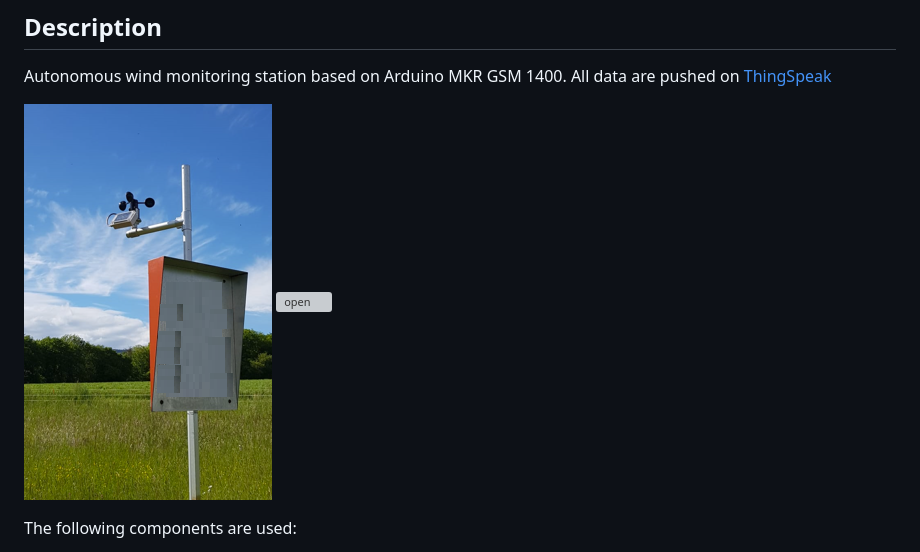
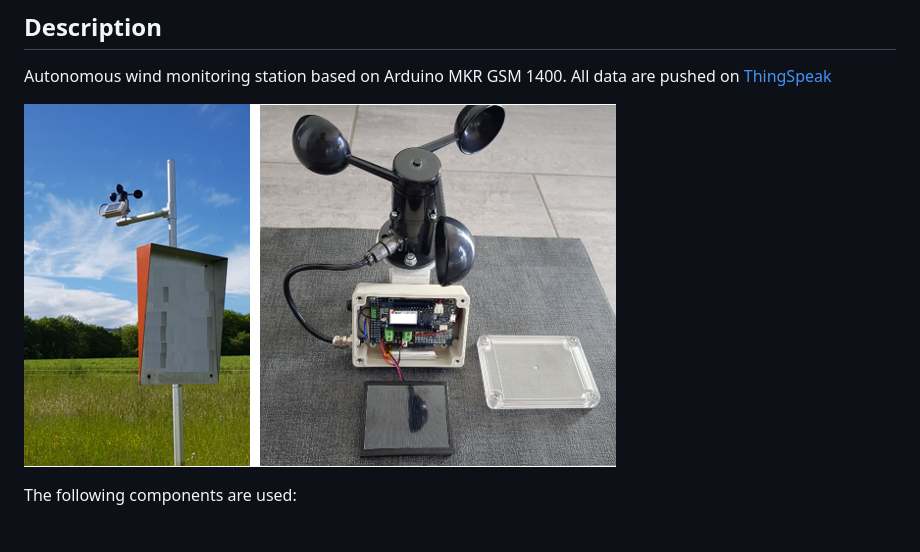
Before and after one commit to valcesch/wind-monitoring-station, a Markdown page: README.md, the part around the change. Rendered like a GitHub page; pictures changed too: pictures/installed_view.png; grey boxes are pictures that could not be loaded.

Commit message:
updated figures

```diff
--- a/README.md
+++ b/README.md
@@ -3,7 +3,7 @@
 ## Description
 Autonomous wind monitoring station based on Arduino MKR GSM 1400. All data are pushed on [ThingSpeak](https://thingspeak.com/)
 
-![installed](pictures/installed_view.png?raw=true) ![open](pictures/open_view.PNG?raw=true)
+![installed](pictures/installed_view.png?raw=true)
 
 The following components are used:
 
```
Also changed, not shown: 1 other file.
